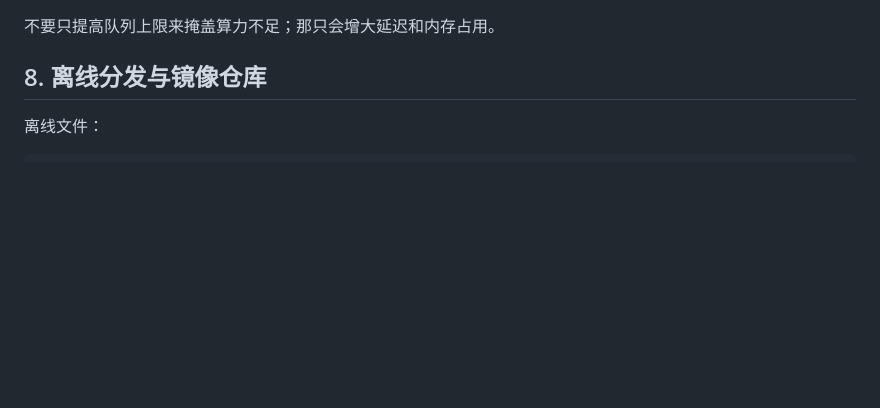
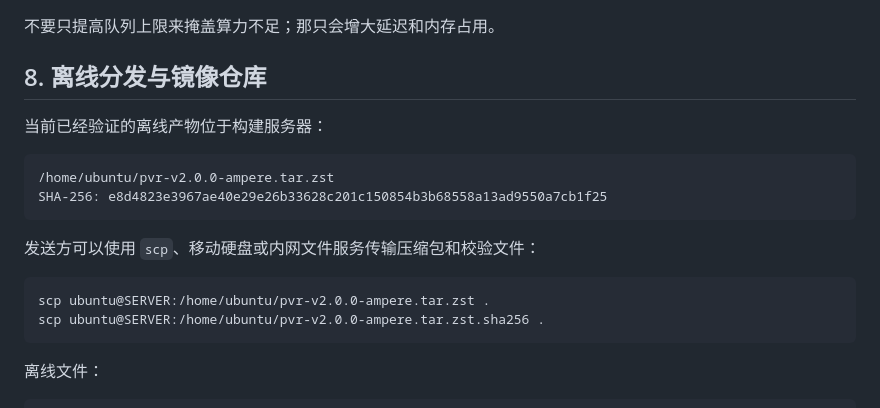
Before and after one commit to MyGoalIsToBeFrank/person-vehicle-recognition, a Markdown page: deploy/DOCKER_TUTORIAL.md, the part around one of its changes. GitHub-like rendering; blank space fills up the shorter version.

````diff
--- a/deploy/DOCKER_TUTORIAL.md
+++ b/deploy/DOCKER_TUTORIAL.md
@@ -205,6 +229,20 @@ curl -sS http://127.0.0.1:8000/metrics
 
 ## 8. 离线分发与镜像仓库
 
+当前已经验证的离线产物位于构建服务器：
+
+```text
+/home/ubuntu/pvr-v2.0.0-ampere.tar.zst
+SHA-256: e8d4823e3967ae40e29e26b33628c201c150854b3b68558a13ad9550a7cb1f25
+```
+
+发送方可以使用 `scp`、移动硬盘或内网文件服务传输压缩包和校验文件：
+
+```bash
+scp ubuntu@SERVER:/home/ubuntu/pvr-v2.0.0-ampere.tar.zst .
+scp ubuntu@SERVER:/home/ubuntu/pvr-v2.0.0-ampere.tar.zst.sha256 .
+```
+
 离线文件：
 
 ```bash
````
Also changed, not shown: other parts of deploy/DOCKER_TUTORIAL.md (+54 -1 lines).
